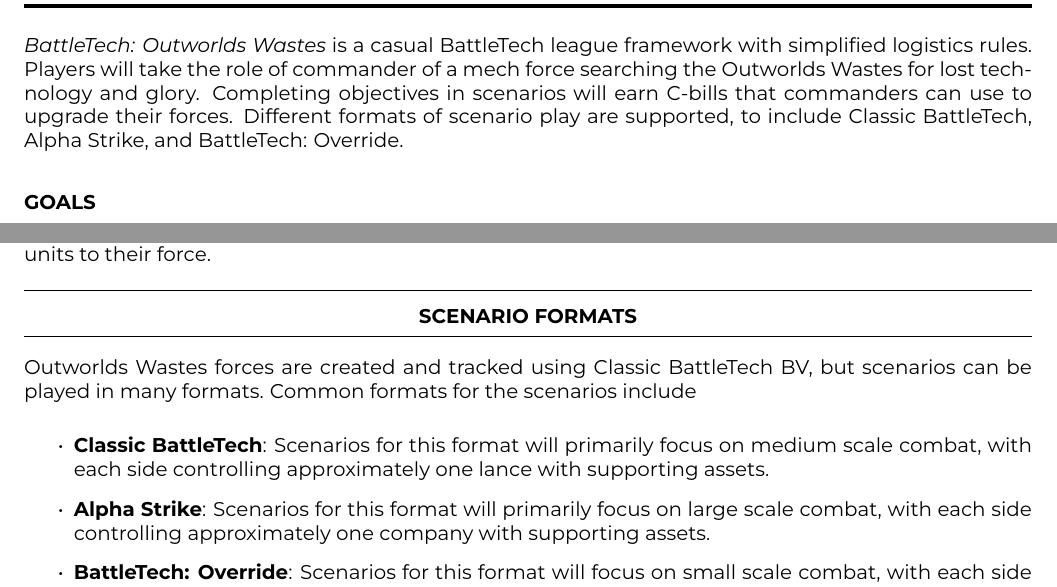
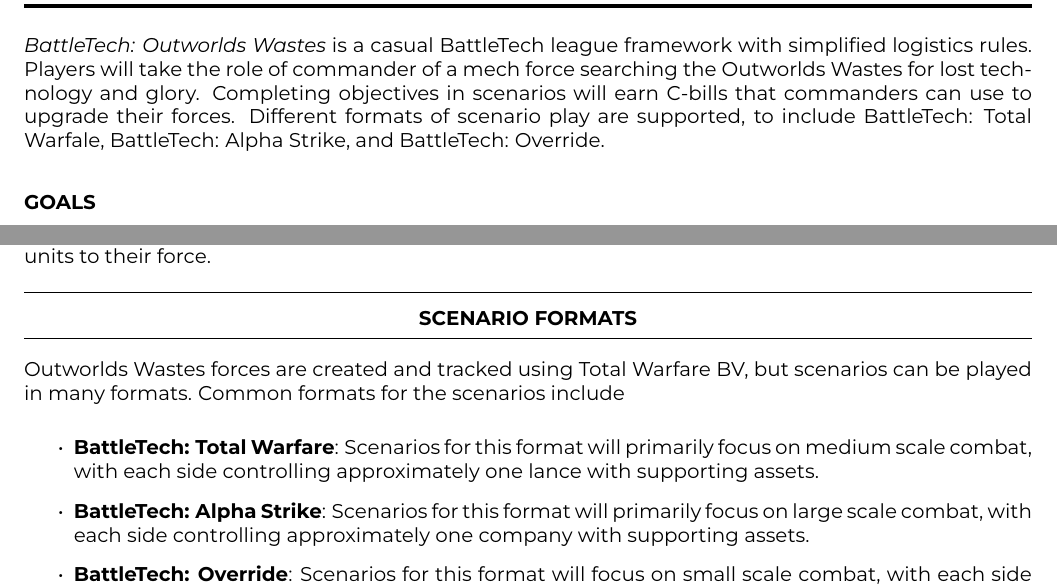
Before and after one commit to Eudicods/outworlds-wastes, a LaTeX document (league/outworlds-wastes-league.tex): two parts of pages 2 and 12 of 21, joined at a grey line, cut so that both start at the same text. The pictures show the PDF file league/outworlds-wastes-league.pdf that the author committed with the source.

Commit message:
Total Warfare preferred over Classic BattleTech nowadays

```diff
--- a/league/outworlds-wastes-league.tex
+++ b/league/outworlds-wastes-league.tex
@@ -101,7 +101,7 @@
 \emph{BattleTech: Outworlds Wastes} is a casual BattleTech league framework with simplified logistics rules.
 Players will take the role of commander of a mech force searching the Outworlds Wastes for lost technology and glory.
 Completing objectives in scenarios will earn C-bills that commanders can use to upgrade their forces.
-Different formats of scenario play are supported, to include Classic BattleTech, Alpha Strike, and BattleTech: Override.
+Different formats of scenario play are supported, to include BattleTech: Total Warfale, BattleTech: Alpha Strike, and BattleTech: Override.
 
 % --------------------------------------------------------------------------------
 \subsubsection*{Goals}
@@ -731,14 +731,14 @@
 \subsection{Scenario Formats}
 % --------------------------------------------------------------------------------
 
-Outworlds Wastes forces are created and tracked using Classic BattleTech BV, but scenarios can be played in many formats.
+Outworlds Wastes forces are created and tracked using Total Warfare BV, but scenarios can be played in many formats.
 Common formats for the scenarios include
 
 \begin{itemize}
 
-\item {\bfseries Classic BattleTech}: Scenarios for this format will primarily focus on medium scale combat, with each side controlling approximately one lance with supporting assets.
+\item {\bfseries BattleTech: Total Warfare}: Scenarios for this format will primarily focus on medium scale combat, with each side controlling approximately one lance with supporting assets.
 
-\item {\bfseries Alpha Strike}: Scenarios for this format will primarily focus on large scale combat, with each side controlling approximately one company with supporting assets.
+\item {\bfseries BattleTech: Alpha Strike}: Scenarios for this format will primarily focus on large scale combat, with each side controlling approximately one company with supporting assets.
 
 \item {\bfseries BattleTech: Override}: Scenarios for this format will focus on small scale combat, with each side controlling approximately one or two mechs.
 
```
Also changed, not shown: league/outworlds-wastes-league.pdf, league/outworlds-wastes-league.tex (12 more changed lines).
